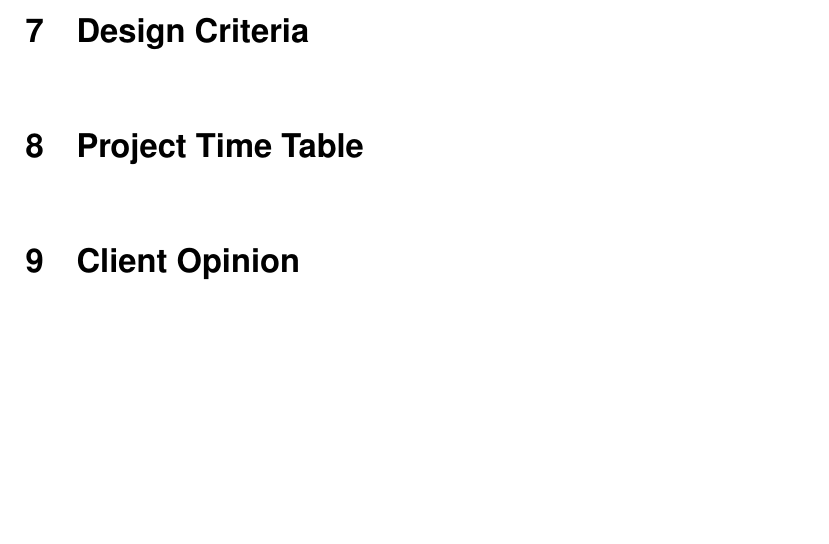
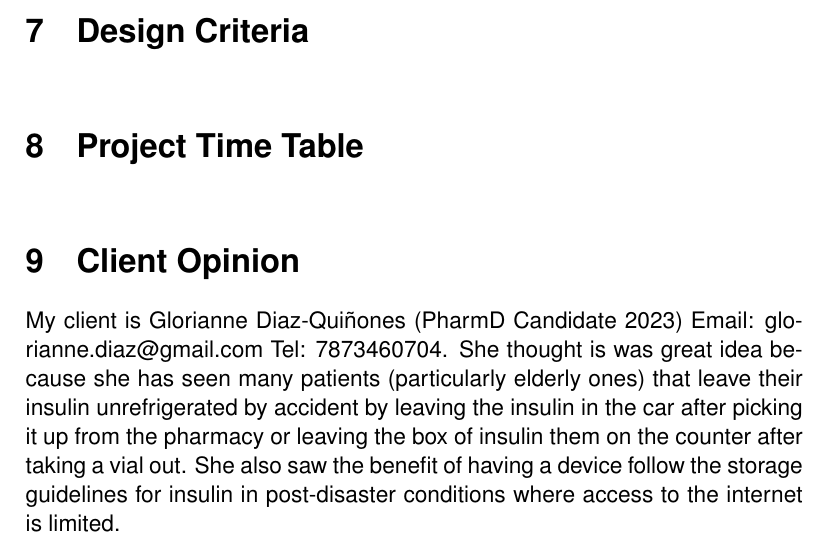
Before and after one commit to fabiomatos999/ICOM-4217-Project, a LaTeX document (Proposal/Main-Document/main-document.tex, which reads Proposal/Client-Opinion/client-opinion.tex): part of page 8 of 9, cut so that both start at the same text, the shorter picture padded with empty space. Compiled offline with pdfLaTeX; a LaTeX package or settings file that is missing is left out.

Commit message:
Finished client opinion. Need to fix bibliography.

```diff
--- a/Proposal/Client-Opinion/client-opinion.tex
+++ b/Proposal/Client-Opinion/client-opinion.tex
@@ -1 +1,2 @@
 \section{Client Opinion}
+My client is Glorianne Diaz-Quiñones (PharmD Candidate 2023) Email: glorianne.diaz@gmail.com Tel: 787\-346\-0704. She thought is was great idea because she has seen many patients (particularly elderly ones) that leave their insulin unrefrigerated by accident by leaving the insulin in the car after picking it up from the pharmacy or leaving the box of insulin them on the counter after taking a vial out. She also saw the benefit of having a device follow the storage guidelines for insulin in post-disaster conditions where access to the internet is limited.
```
